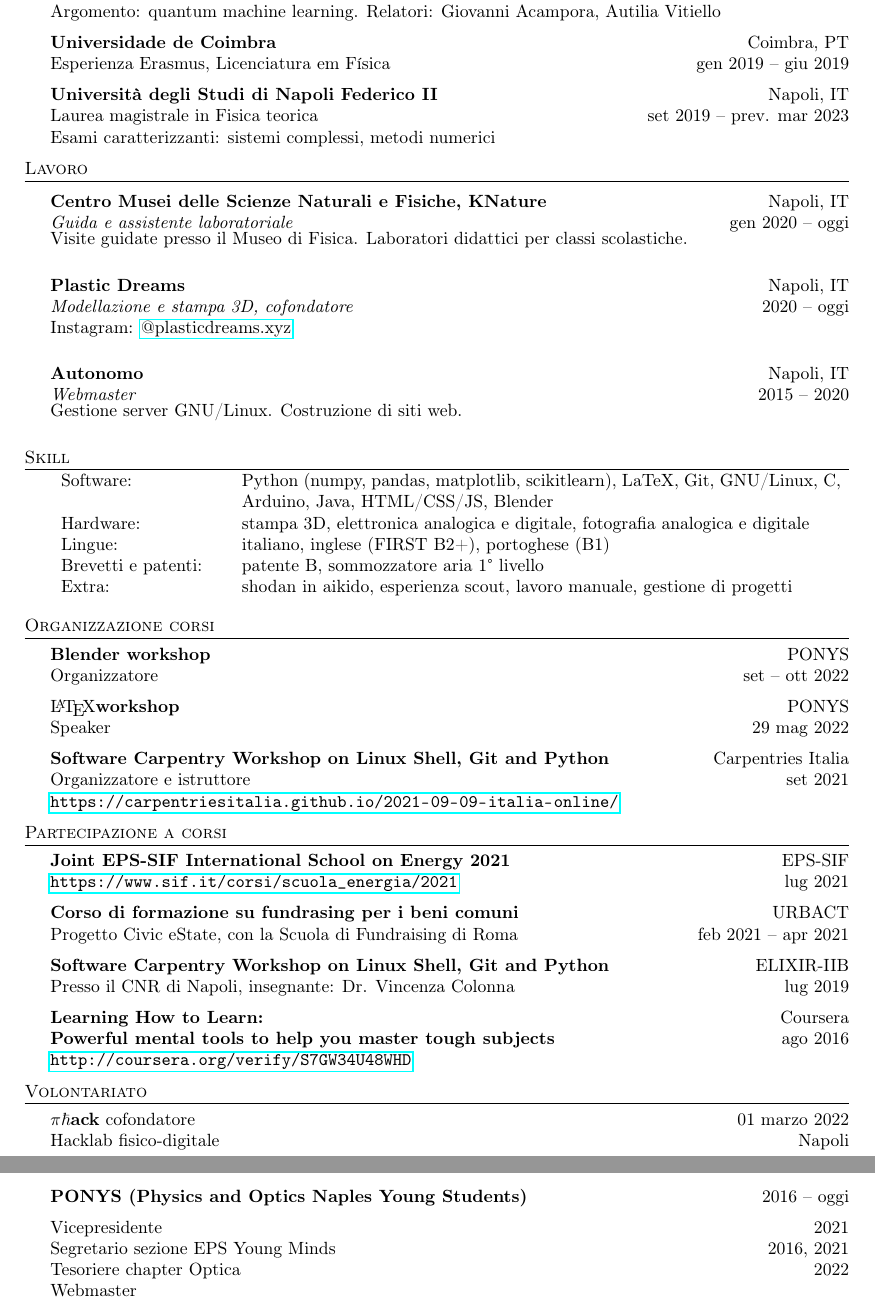
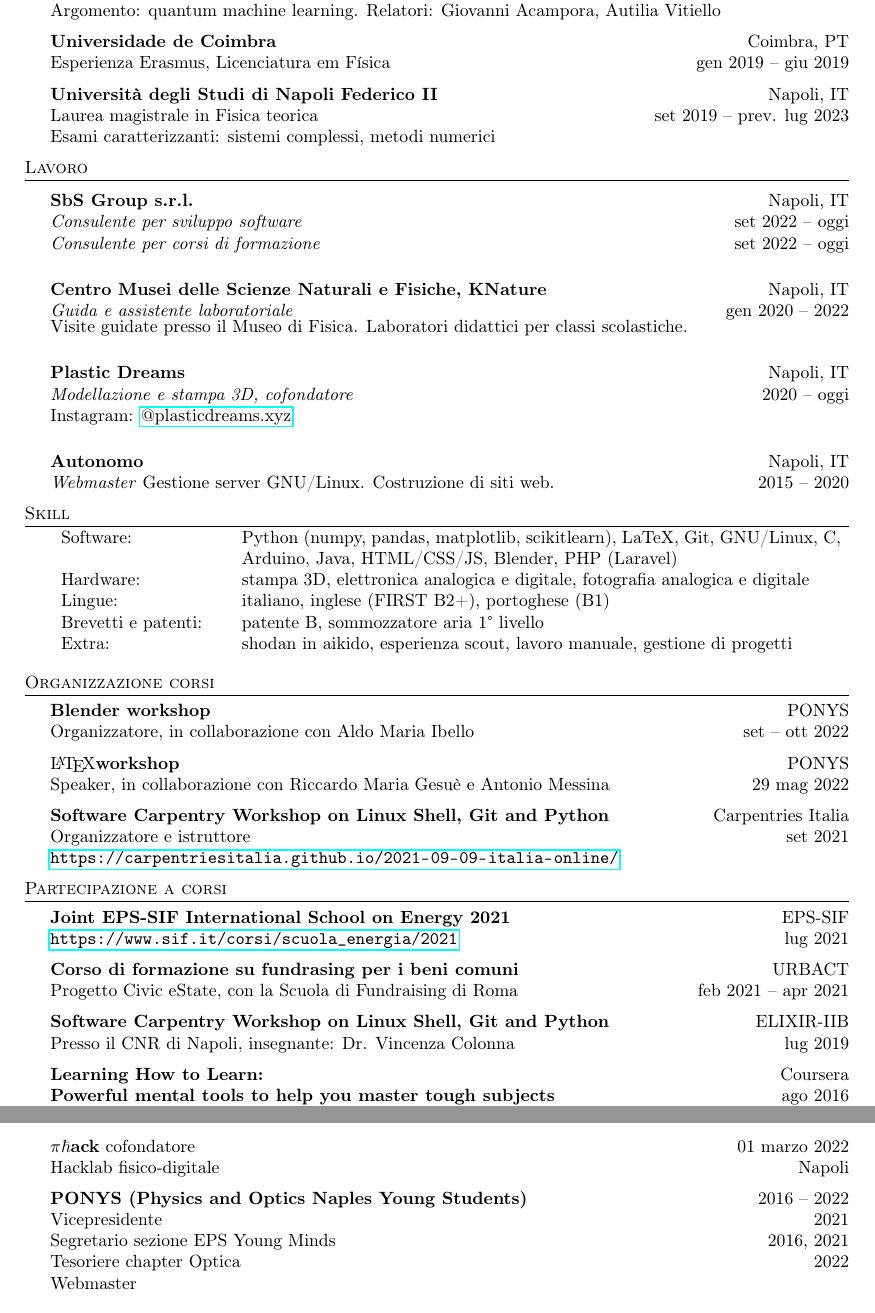
Before and after one commit to visika/curriculum-vitae, a LaTeX CV (resume.tex): two parts of pages 1 and 2 of 3, joined at a grey line, cut so that both start at the same text. Compiled offline with pdfLaTeX.

Commit message:
Aggiorna ad ottobre

```diff
--- a/resume.tex
+++ b/resume.tex
@@ -90,7 +90,7 @@ Relatori: Giovanni Acampora, Autilia Vitiello\\
 Esperienza Erasmus, Licenciatura em Física \hfill gen 2019 -- giu 2019\\
 \vspace{2mm}
 \textbf{Università degli Studi di Napoli Federico II}\hfill Napoli, IT\\
-Laurea magistrale in Fisica teorica \hfill set 2019 -- prev. mar 2023\\
+Laurea magistrale in Fisica teorica \hfill set 2019 -- prev. lug 2023\\
 Esami caratterizzanti: sistemi complessi, metodi numerici
 \vspace{2mm}
 
@@ -98,8 +98,13 @@ Esami caratterizzanti: sistemi complessi, metodi numerici
 \header{Lavoro}
 \vspace{1mm}
 
+\textbf{SbS Group s.r.l.} \hfill Napoli, IT \\
+\textit{Consulente per sviluppo software} \hfill set 2022 -- oggi \\
+\textit{Consulente per corsi di formazione} \hfill set 2022 -- oggi \\
+\vspace{5mm}
+
 \textbf{Centro Musei delle Scienze Naturali e Fisiche, KNature} \hfill Napoli, IT\\
-\textit{Guida e assistente laboratoriale} \hfill gen 2020 -- oggi\\
+\textit{Guida e assistente laboratoriale} \hfill gen 2020 -- 2022\\
 \vspace{-1mm}
 Visite guidate presso il Museo di Fisica.
 Laboratori didattici per classi scolastiche.
@@ -111,18 +116,18 @@ Instagram: \href{https://www.instagram.com/plasticdreams.xyz/}{@plasticdreams.xy
 \vspace{5mm}
 
 \textbf{Autonomo} \hfill Napoli, IT\\
-\textit{Webmaster} \hfill 2015 -- 2020\\
-\vspace{-1mm}
+\textit{Webmaster}
 Gestione server GNU/Linux.
 Costruzione di siti web.
-\vspace{5mm}
+\hfill 2015 -- 2020\\
+\vspace{2mm}
 
 \header{Skill}
 \begin{tabular}{ p{0.2\linewidth} p{0.75\linewidth} }
   Software: & Python (numpy, pandas, matplotlib, scikitlearn),
               LaTeX, Git, GNU/Linux,
               C, Arduino, Java, HTML/CSS/JS,
-              Blender\\
+              Blender, PHP (Laravel) \\
   Hardware: & stampa 3D,
               elettronica analogica e digitale,
               fotografia analogica e digitale  \\
@@ -140,10 +145,10 @@ Costruzione di siti web.
 
 \header{Organizzazione corsi}
 \textbf{Blender workshop} \hfill PONYS\\
-Organizzatore \hfill set -- ott 2022\\
+Organizzatore, in collaborazione con Aldo Maria Ibello \hfill set -- ott 2022\\
 \vspace*{2mm}
 \LaTeX \textbf{workshop} \hfill PONYS \\
-Speaker \hfill 29 mag 2022 \\
+Speaker, in collaborazione con Riccardo Maria Gesuè e Antonio Messina \hfill 29 mag 2022 \\
 \vspace*{2mm}
 \textbf{Software Carpentry Workshop on Linux Shell, Git and Python} \hfill Carpentries Italia\\
 Organizzatore e istruttore \hfill set 2021 \\
@@ -171,8 +176,8 @@ Presso il CNR di Napoli, insegnante: Dr. Vincenza Colonna \hfill lug 2019\\
 Hacklab fisico-digitale \hfill Napoli \\
 \vspace{2mm}
 
-\textbf{PONYS (Physics and Optics Naples Young Students)} \hfill 2016 -- oggi\\
-\vspace{2mm}
+\textbf{PONYS (Physics and Optics Naples Young Students)} \hfill 2016 -- 2022\\
+% \vspace{1mm}
 Vicepresidente \hfill 2021\\
 Segretario sezione EPS Young Minds \hfill 2016, 2021\\
 Tesoriere chapter Optica \hfill 2022\\
```
Also changed, not shown: resume.pdf, resume.tex (2 more changed lines).
